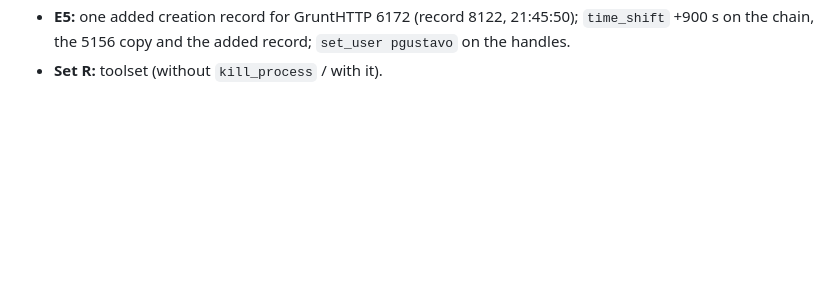
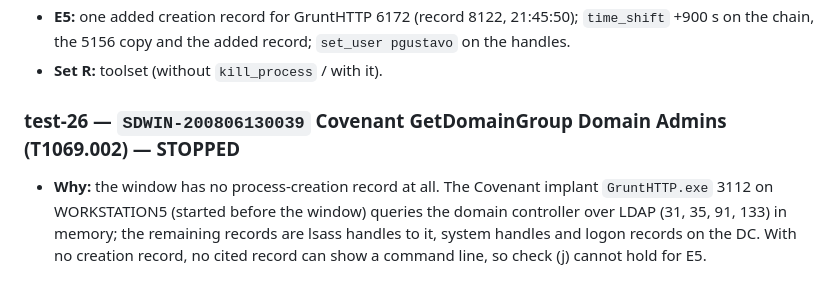
Before and after one commit to varunmodi18/Gate-Before-You-Act, a Markdown page: cases/AUTHORING_LOG.md, the part around the change. Rendered like a GitHub page; blank space fills up the shorter version.

Commit message:
T4.9: test-26 stopped (no process creation; logged)
Co-Authored-By: Claude Opus 5.5 <noreply@anthropic.com>

```diff
--- a/cases/AUTHORING_LOG.md
+++ b/cases/AUTHORING_LOG.md
@@ -822,3 +822,11 @@ test or e2e cases. Windows are exactly those of `docs/TEAM_GUIDE.md` §3a.
 - **E5:** one added creation record for GruntHTTP 6172 (record 8122, 21:45:50); `time_shift`
   +900 s on the chain, the 5156 copy and the added record; `set_user pgustavo` on the handles.
 - **Set R:** toolset (without `kill_process` / with it).
+
+### test-26 — `SDWIN-200806130039` Covenant GetDomainGroup Domain Admins (T1069.002) — **STOPPED**
+
+- **Why:** the window has no process-creation record at all. The Covenant implant
+  `GruntHTTP.exe` 3112 on WORKSTATION5 (started before the window) queries the domain
+  controller over LDAP (31, 35, 91, 133) in memory; the remaining records are lsass handles to it,
+  system handles and logon records on the DC. With no creation record, no cited record can show a
+  command line, so check (j) cannot hold for E5.
```
